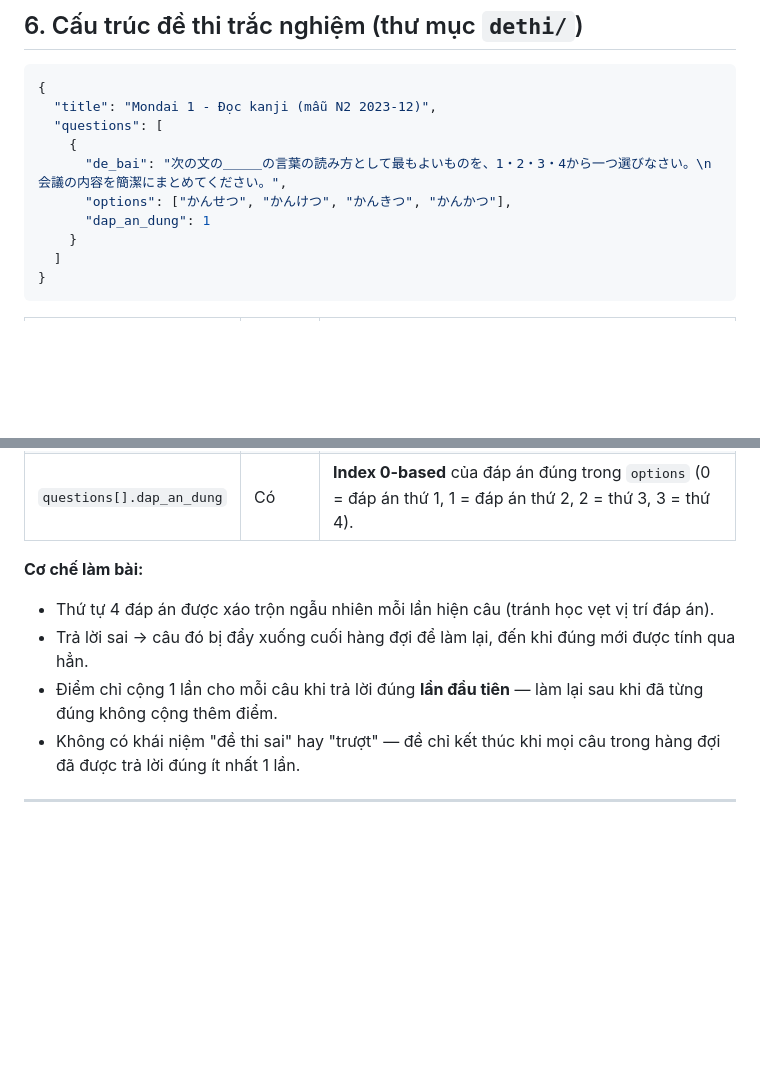
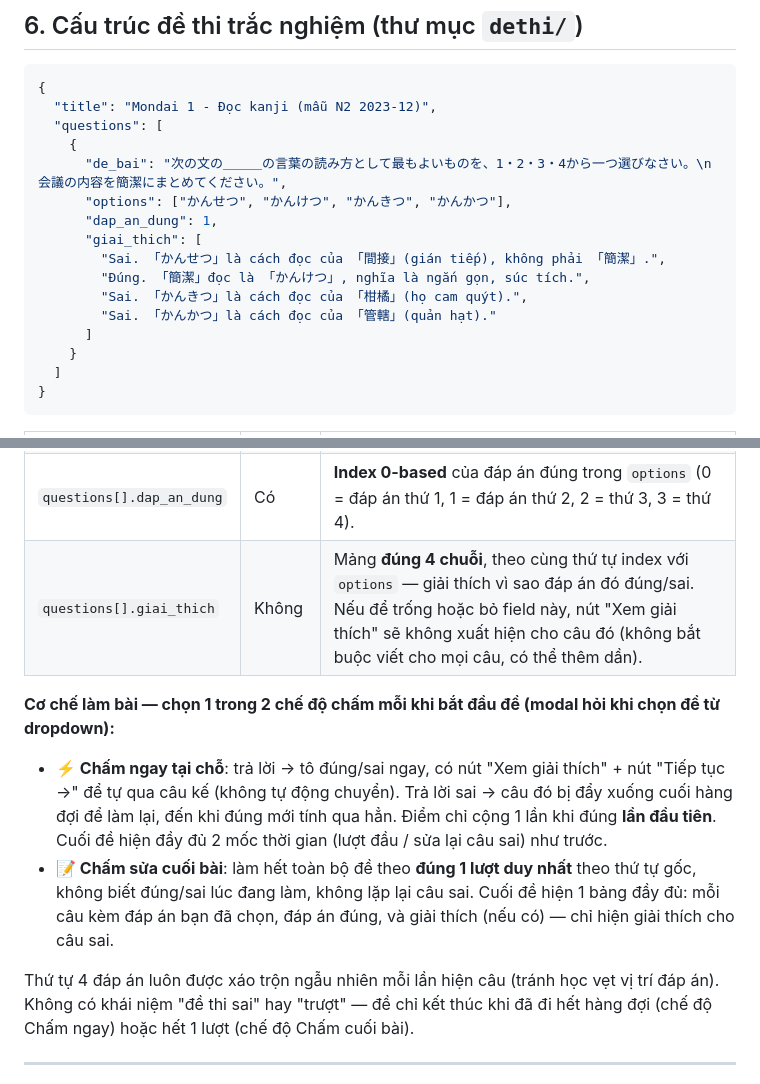
Before and after one commit to itsductai/itsductai-nihongo, a Markdown page: README.md, 2 parts joined by grey strips. Drawn GitHub-style; blank space fills up the shorter version.

Commit message:
Enhance question structure with explanations
Add explanations for correct and incorrect answers in questions.

```diff
--- a/README.md
+++ b/README.md
@@ -174,7 +174,13 @@ Trường âm (âm kéo dài trong tiếng Nhật) được tô đỏ bằng cá
     {
       "de_bai": "次の文の＿＿＿の言葉の読み方として最もよいものを、1・2・3・4から一つ選びなさい。\n会議の内容を簡潔にまとめてください。",
       "options": ["かんせつ", "かんけつ", "かんきつ", "かんかつ"],
-      "dap_an_dung": 1
+      "dap_an_dung": 1,
+      "giai_thich": [
+        "Sai. 「かんせつ」là cách đọc của 「間接」(gián tiếp), không phải 「簡潔」.",
+        "Đúng. 「簡潔」đọc là 「かんけつ」, nghĩa là ngắn gọn, súc tích.",
+        "Sai. 「かんきつ」là cách đọc của 「柑橘」(họ cam quýt).",
+        "Sai. 「かんかつ」là cách đọc của 「管轄」(quản hạt)."
+      ]
     }
   ]
 }
@@ -187,12 +193,14 @@ Trường âm (âm kéo dài trong tiếng Nhật) được tô đỏ bằng cá
 | `questions[].de_bai` | Có | Đề bài. Dùng `\n` để xuống dòng nếu câu dài (ví dụ phần hướng dẫn + câu cần chọn riêng dòng). |
 | `questions[].options` | Có | Mảng **đúng 4 chuỗi** đáp án. |
 | `questions[].dap_an_dung` | Có | **Index 0-based** của đáp án đúng trong `options` (0 = đáp án thứ 1, 1 = đáp án thứ 2, 2 = thứ 3, 3 = thứ 4). |
+| `questions[].giai_thich` | Không | Mảng **đúng 4 chuỗi**, theo cùng thứ tự index với `options` — giải thích vì sao đáp án đó đúng/sai. Nếu để trống hoặc bỏ field này, nút "Xem giải thích" sẽ không xuất hiện cho câu đó (không bắt buộc viết cho mọi câu, có thể thêm dần). |
 
-**Cơ chế làm bài:**
-- Thứ tự 4 đáp án được xáo trộn ngẫu nhiên mỗi lần hiện câu (tránh học vẹt vị trí đáp án).
-- Trả lời sai → câu đó bị đẩy xuống cuối hàng đợi để làm lại, đến khi đúng mới được tính qua hẳn.
-- Điểm chỉ cộng 1 lần cho mỗi câu khi trả lời đúng **lần đầu tiên** — làm lại sau khi đã từng đúng không cộng thêm điểm.
-- Không có khái niệm "đề thi sai" hay "trượt" — đề chỉ kết thúc khi mọi câu trong hàng đợi đã được trả lời đúng ít nhất 1 lần.
+**Cơ chế làm bài — chọn 1 trong 2 chế độ chấm mỗi khi bắt đầu đề (modal hỏi khi chọn đề từ dropdown):**
+
+- **⚡ Chấm ngay tại chỗ**: trả lời → tô đúng/sai ngay, có nút "Xem giải thích" + nút "Tiếp tục →" để tự qua câu kế (không tự động chuyển). Trả lời sai → câu đó bị đẩy xuống cuối hàng đợi để làm lại, đến khi đúng mới tính qua hẳn. Điểm chỉ cộng 1 lần khi đúng **lần đầu tiên**. Cuối đề hiện đầy đủ 2 mốc thời gian (lượt đầu / sửa lại câu sai) như trước.
+- **📝 Chấm sửa cuối bài**: làm hết toàn bộ đề theo **đúng 1 lượt duy nhất** theo thứ tự gốc, không biết đúng/sai lúc đang làm, không lặp lại câu sai. Cuối đề hiện 1 bảng đầy đủ: mỗi câu kèm đáp án bạn đã chọn, đáp án đúng, và giải thích (nếu có) — chỉ hiện giải thích cho câu sai.
+
+Thứ tự 4 đáp án luôn được xáo trộn ngẫu nhiên mỗi lần hiện câu (tránh học vẹt vị trí đáp án). Không có khái niệm "đề thi sai" hay "trượt" — đề chỉ kết thúc khi đã đi hết hàng đợi (chế độ Chấm ngay) hoặc hết 1 lượt (chế độ Chấm cuối bài).
 
 ---
 
```
